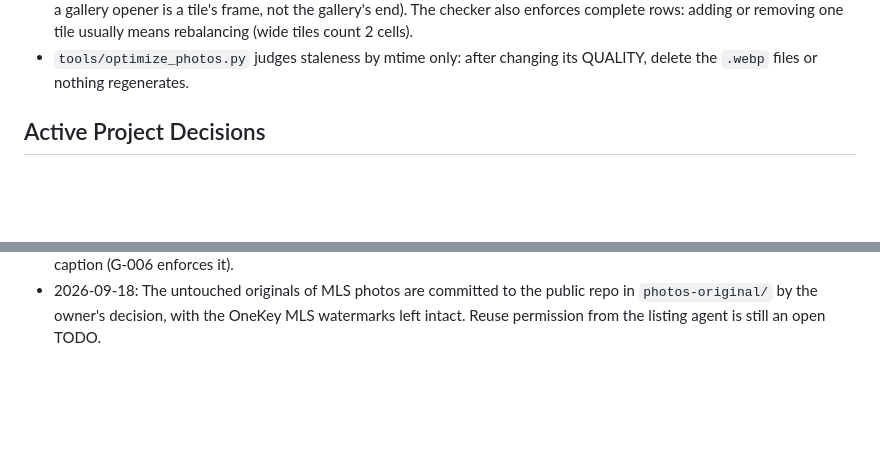
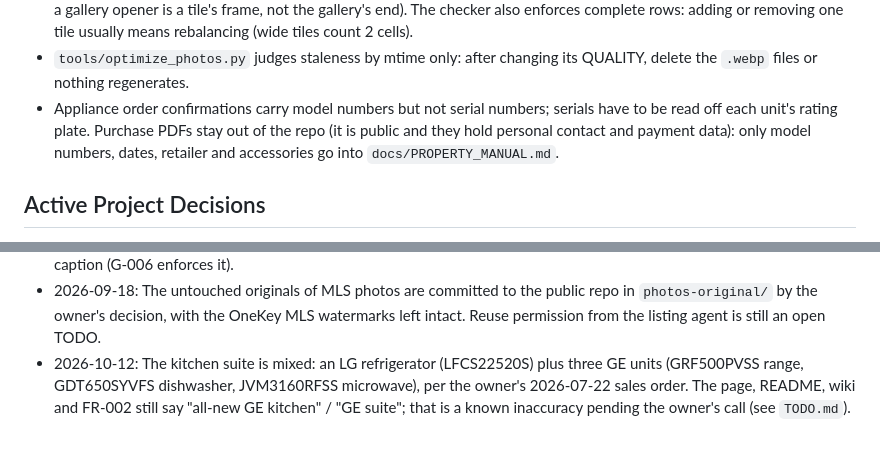
Before and after one commit to esanacore/702_with_the_view, a Markdown page: docs/MEMORY.md, 2 parts joined by grey strips. Drawn GitHub-style; blank space fills up the shorter version.

Commit message:
docs: record the mixed LG/GE kitchen suite and the purchase-record rule in memory
Two entries approved by the owner: the appliance suite is an LG
refrigerator plus three GE units, with the "GE kitchen" page copy a known
inaccuracy pending their decision; and order confirmations carry models
but not serials, while purchase PDFs stay out of the public repo.

Co-Authored-By: Claude Fable 5.1 <noreply@anthropic.com>
Claude-Session: https://claude.ai/code/session_017sDZsCrLamXFGQLLN4WJT5

```diff
--- a/docs/MEMORY.md
+++ b/docs/MEMORY.md
@@ -94,6 +94,11 @@ This file contains durable memories, codebase learnings, user preferences, and k
   removing one tile usually means rebalancing (wide tiles count 2 cells).
 - `tools/optimize_photos.py` judges staleness by mtime only: after changing
   its QUALITY, delete the `.webp` files or nothing regenerates.
+- Appliance order confirmations carry model numbers but not serial numbers;
+  serials have to be read off each unit's rating plate. Purchase PDFs stay
+  out of the repo (it is public and they hold personal contact and payment
+  data): only model numbers, dates, retailer and accessories go into
+  `docs/PROPERTY_MANUAL.md`.
 
 ## Active Project Decisions
 
@@ -122,3 +127,8 @@ This file contains durable memories, codebase learnings, user preferences, and k
   public repo in `photos-original/` by the owner's decision, with the
   OneKey MLS watermarks left intact. Reuse permission from the listing agent
   is still an open TODO.
+- 2026-10-12: The kitchen suite is mixed: an LG refrigerator (LFCS22520S)
+  plus three GE units (GRF500PVSS range, GDT650SYVFS dishwasher,
+  JVM3160RFSS microwave), per the owner's 2026-07-22 sales order. The page,
+  README, wiki and FR-002 still say "all-new GE kitchen" / "GE suite"; that
+  is a known inaccuracy pending the owner's call (see `TODO.md`).
```
